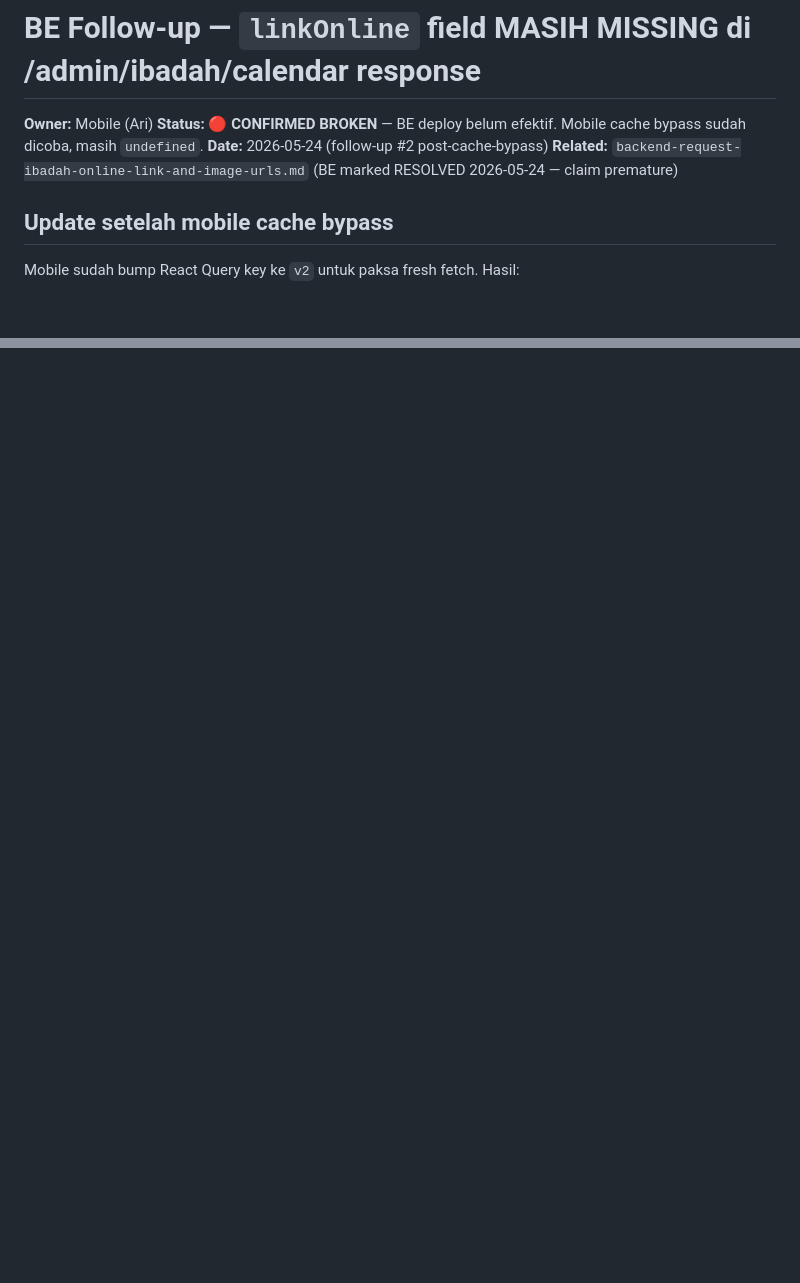
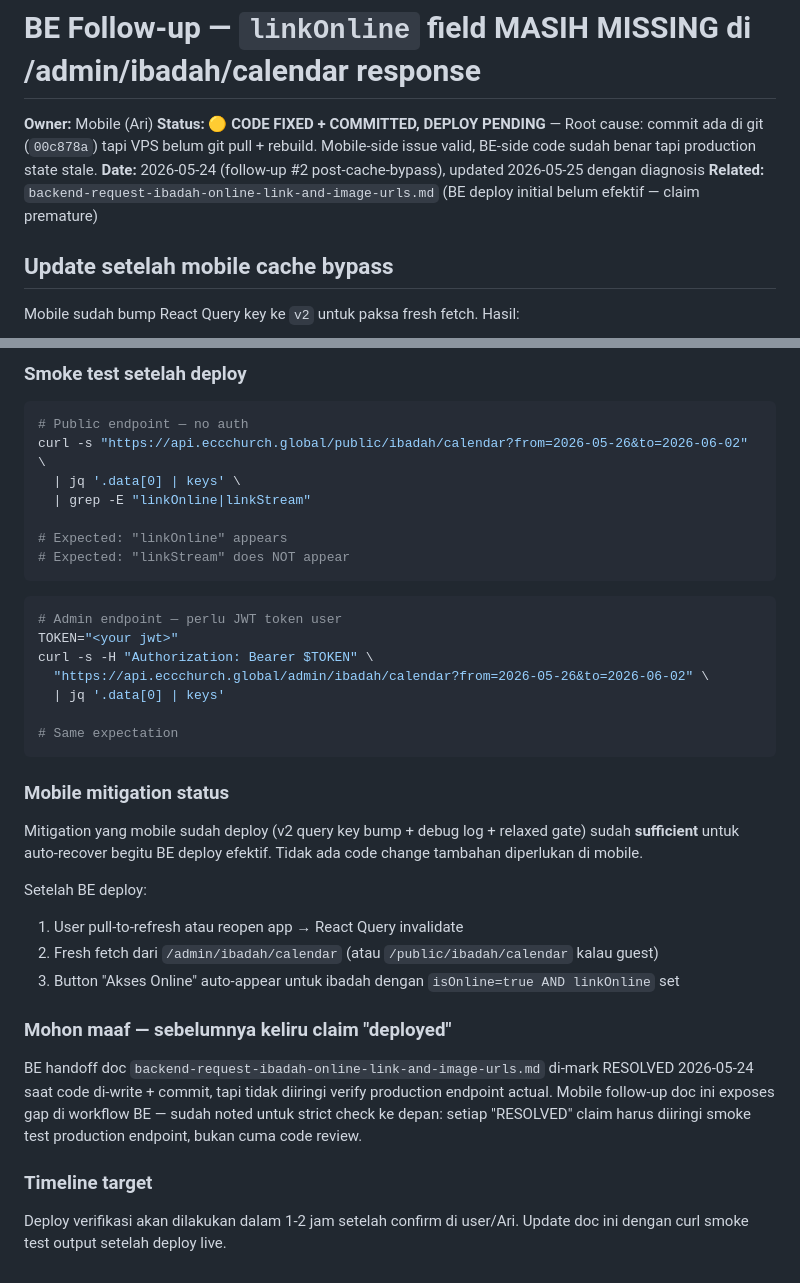
Before and after one commit to arichrst92/ecc-global-app, a Markdown page: docs/backend-followup-ibadah-linkonline-missing-in-response.md, 2 parts joined by grey strips. Drawn GitHub-style; blank space fills up the shorter version.

````diff
--- a/docs/backend-followup-ibadah-linkonline-missing-in-response.md
+++ b/docs/backend-followup-ibadah-linkonline-missing-in-response.md
@@ -1,9 +1,9 @@
 # BE Follow-up — `linkOnline` field MASIH MISSING di /admin/ibadah/calendar response
 
 **Owner:** Mobile (Ari)
-**Status:** 🔴 **CONFIRMED BROKEN** — BE deploy belum efektif. Mobile cache bypass sudah dicoba, masih `undefined`.
-**Date:** 2026-05-24 (follow-up #2 post-cache-bypass)
-**Related:** `backend-request-ibadah-online-link-and-image-urls.md` (BE marked RESOLVED 2026-05-24 — claim premature)
+**Status:** 🟡 **CODE FIXED + COMMITTED, DEPLOY PENDING** — Root cause: commit ada di git (`00c878a`) tapi VPS belum git pull + rebuild. Mobile-side issue valid, BE-side code sudah benar tapi production state stale.
+**Date:** 2026-05-24 (follow-up #2 post-cache-bypass), updated 2026-05-25 dengan diagnosis
+**Related:** `backend-request-ibadah-online-link-and-image-urls.md` (BE deploy initial belum efektif — claim premature)
 
 ## Update setelah mobile cache bypass
 
@@ -142,0 +217,38 @@ Setelah BE konfirmasi response benar return `linkOnline`, mobile cuma perlu:
+### Smoke test setelah deploy
+
+```bash
+# Public endpoint — no auth
+curl -s "https://api.eccchurch.global/public/ibadah/calendar?from=2026-05-26&to=2026-06-02" \
+  | jq '.data[0] | keys' \
+  | grep -E "linkOnline|linkStream"
+
+# Expected: "linkOnline" appears
+# Expected: "linkStream" does NOT appear
+```
+
+```bash
+# Admin endpoint — perlu JWT token user
+TOKEN="<your jwt>"
+curl -s -H "Authorization: Bearer $TOKEN" \
+  "https://api.eccchurch.global/admin/ibadah/calendar?from=2026-05-26&to=2026-06-02" \
+  | jq '.data[0] | keys'
+
+# Same expectation
+```
+
+### Mobile mitigation status
+
+Mitigation yang mobile sudah deploy (v2 query key bump + debug log + relaxed gate) sudah **sufficient** untuk auto-recover begitu BE deploy efektif. Tidak ada code change tambahan diperlukan di mobile.
+
+Setelah BE deploy:
+1. User pull-to-refresh atau reopen app → React Query invalidate
+2. Fresh fetch dari `/admin/ibadah/calendar` (atau `/public/ibadah/calendar` kalau guest)
+3. Button "Akses Online" auto-appear untuk ibadah dengan `isOnline=true AND linkOnline` set
+
+### Mohon maaf — sebelumnya keliru claim "deployed"
+
+BE handoff doc `backend-request-ibadah-online-link-and-image-urls.md` di-mark RESOLVED 2026-05-24 saat code di-write + commit, tapi tidak diiringi verify production endpoint actual. Mobile follow-up doc ini exposes gap di workflow BE — sudah noted untuk strict check ke depan: setiap "RESOLVED" claim harus diiringi smoke test production endpoint, bukan cuma code review.
+
+### Timeline target
+
+Deploy verifikasi akan dilakukan dalam 1-2 jam setelah confirm di user/Ari. Update doc ini dengan curl smoke test output setelah deploy live.
````
Also changed, not shown: other parts of docs/backend-followup-ibadah-linkonline-missing-in-response.md (+78 -4 lines).
